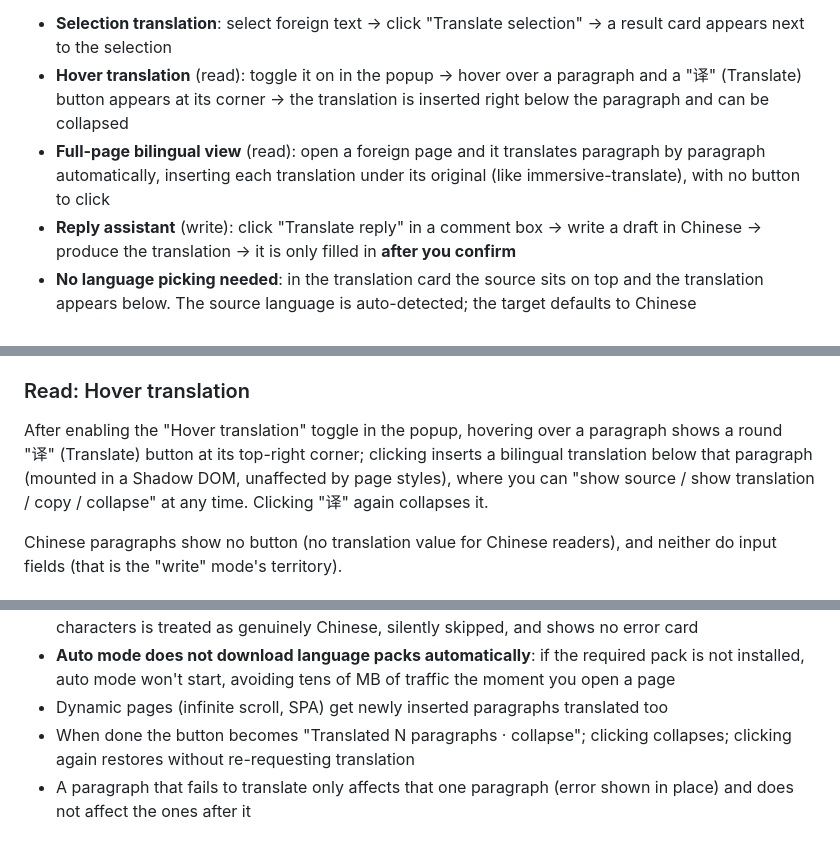
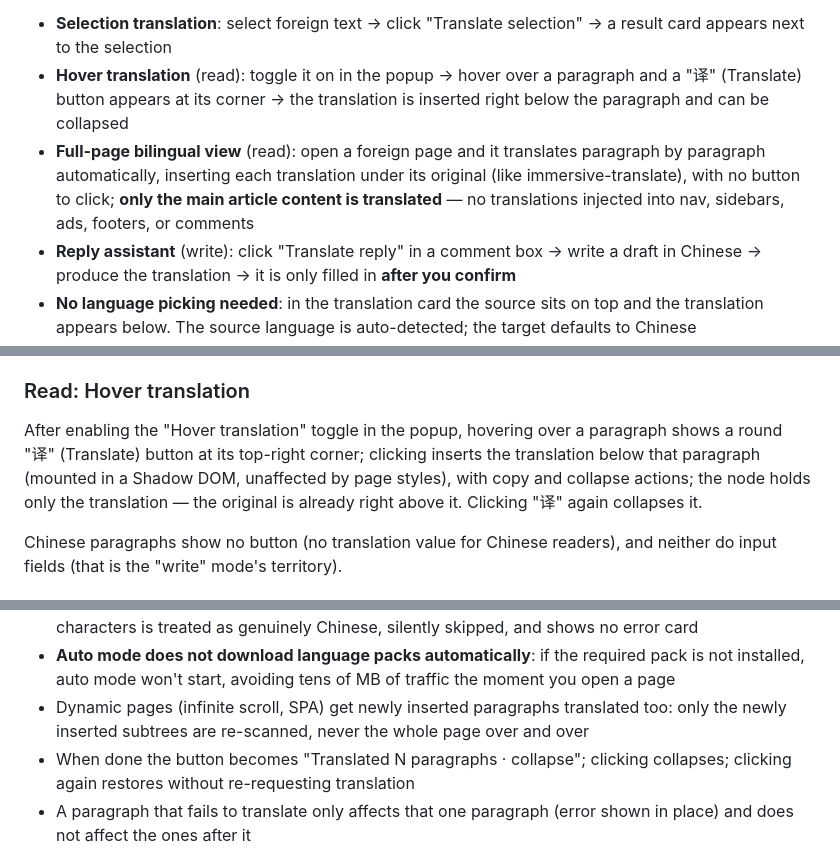
Before and after one commit to DreamOfXM/translate-assistant, a Markdown page: README.en.md, 3 parts joined by grey strips. Rendered like a GitHub page.

Commit message:
docs: 中英文 README 与 e2e 清单同步新行为
- 记录「只翻正文主体」的识别规则与保守降级方向
- 记录引擎宿主生命周期：断线重连、状态查询不冷启动、崩溃自愈，
  以及「内存驻留换二次翻译不冷启动」的权衡
- e2e 手工清单去掉已废弃的「显示原文/收起译文」等旧文案，
  补充按钮点击竞态与正文范围两条检查项

```diff
--- a/README.en.md
+++ b/README.en.md
@@ -6,7 +6,7 @@ Translate foreign text on web pages **locally** in your browser, or translate a
 
 - **Selection translation**: select foreign text → click "Translate selection" → a result card appears next to the selection
 - **Hover translation** (read): toggle it on in the popup → hover over a paragraph and a "译" (Translate) button appears at its corner → the translation is inserted right below the paragraph and can be collapsed
-- **Full-page bilingual view** (read): open a foreign page and it translates paragraph by paragraph automatically, inserting each translation under its original (like immersive-translate), with no button to click
+- **Full-page bilingual view** (read): open a foreign page and it translates paragraph by paragraph automatically, inserting each translation under its original (like immersive-translate), with no button to click; **only the main article content is translated** — no translations injected into nav, sidebars, ads, footers, or comments
 - **Reply assistant** (write): click "Translate reply" in a comment box → write a draft in Chinese → produce the translation → it is only filled in **after you confirm**
 - **No language picking needed**: in the translation card the source sits on top and the translation appears below. The source language is auto-detected; the target defaults to Chinese
 - **Works offline**: once the language packs are downloaded, translation works without a network connection
@@ -33,7 +33,7 @@ The language bar is normally just a line of description, not a required field. C
 
 ### Read: Hover translation
 
-After enabling the "Hover translation" toggle in the popup, hovering over a paragraph shows a round "译" (Translate) button at its top-right corner; clicking inserts a bilingual translation below that paragraph (mounted in a Shadow DOM, unaffected by page styles), where you can "show source / show translation / copy / collapse" at any time. Clicking "译" again collapses it.
+After enabling the "Hover translation" toggle in the popup, hovering over a paragraph shows a round "译" (Translate) button at its top-right corner; clicking inserts the translation below that paragraph (mounted in a Shadow DOM, unaffected by page styles), with copy and collapse actions; the node holds only the translation — the original is already right above it. Clicking "译" again collapses it.
 
 Chinese paragraphs show no button (no translation value for Chinese readers), and neither do input fields (that is the "write" mode's territory).
 
@@ -55,7 +56,7 @@ Behavior details:
 - **Translation nodes show only the translation**: the original paragraph stays above on the page, so the node does not repeat the source (avoids a noisy UI); on failure the node shows the error in red in place, still making it clear which paragraph failed
 - **Mixed-language paragraphs are handled by their dominant language**: an English-dominant paragraph with a few Chinese characters (common in nav bars, brand names) is still translated, and won't report "source and target languages are the same"; a paragraph that is mostly Chinese characters is treated as genuinely Chinese, silently skipped, and shows no error card
 - **Auto mode does not download language packs automatically**: if the required pack is not installed, auto mode won't start, avoiding tens of MB of traffic the moment you open a page
-- Dynamic pages (infinite scroll, SPA) get newly inserted paragraphs translated too
+- Dynamic pages (infinite scroll, SPA) get newly inserted paragraphs translated too: only the newly inserted subtrees are re-scanned, never the whole page over and over
 - When done the button becomes "Translated N paragraphs · collapse"; clicking collapses; clicking again restores without re-requesting translation
 - A paragraph that fails to translate only affects that one paragraph (error shown in place) and does not affect the ones after it
 
```
Also changed, not shown: other parts of README.en.md (+5 -0 lines), README.md (+17 -4 lines), 1 other file.
